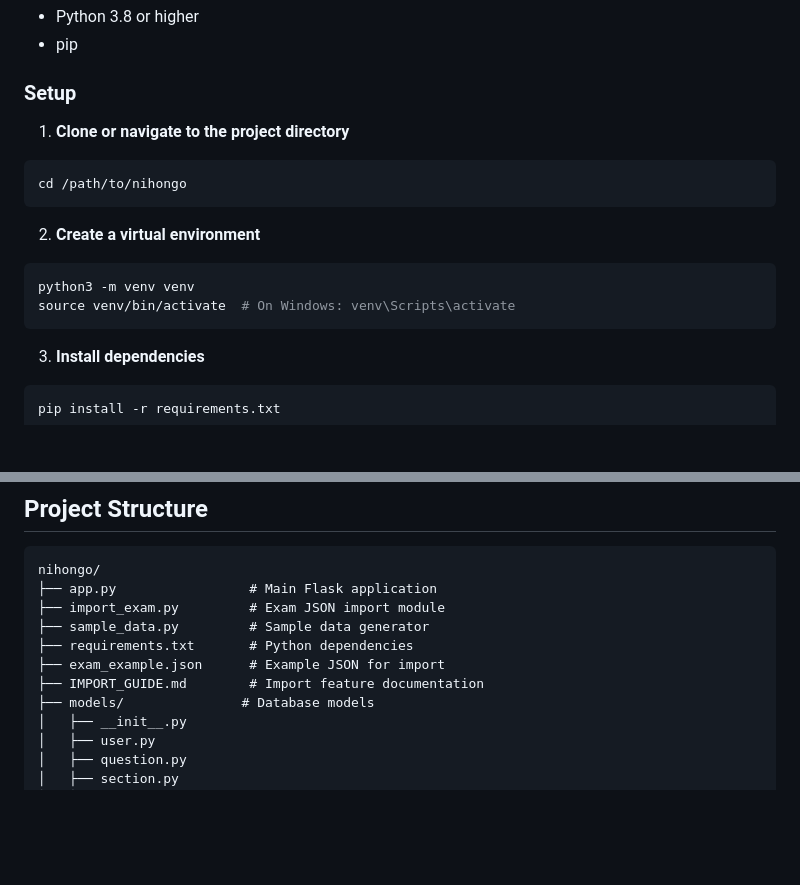
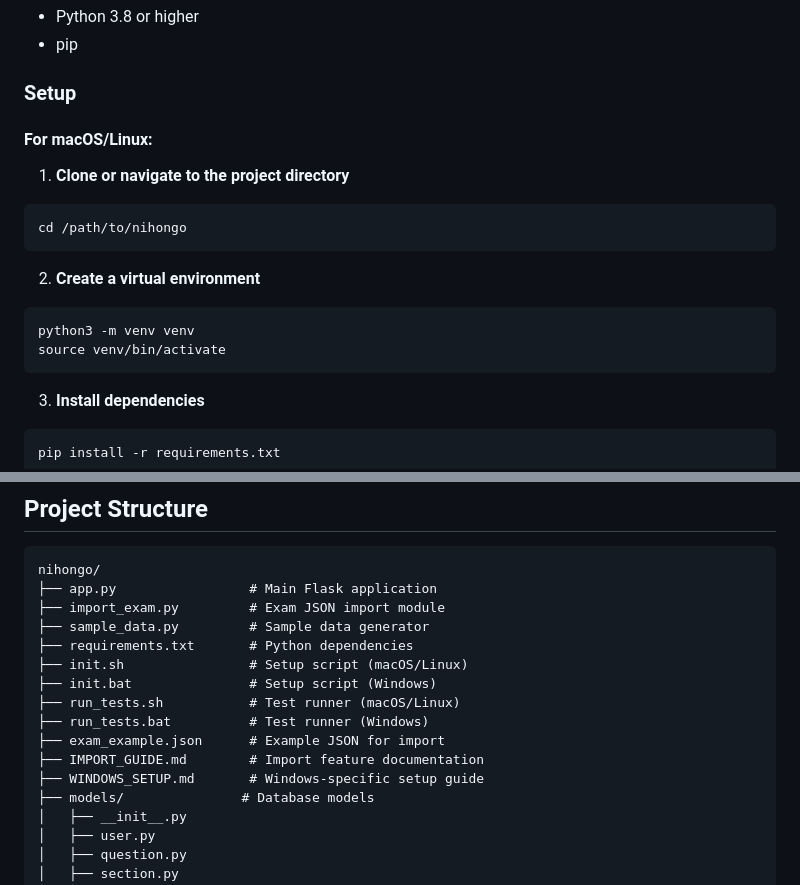
Before and after one commit to kaozdl/nihongo, a Markdown page: README.md, 2 parts joined by grey strips. Drawn GitHub-style; blank space fills up the shorter version.

````diff
--- a/README.md
+++ b/README.md
@@ -58,6 +58,8 @@ A Flask-based web application for managing and taking Japanese Language Proficie
 
 ### Setup
 
+#### For macOS/Linux:
+
 1. **Clone or navigate to the project directory**
 ```bash
 cd /path/to/nihongo
@@ -66,7 +68,7 @@ cd /path/to/nihongo
 2. **Create a virtual environment**
 ```bash
 python3 -m venv venv
-source venv/bin/activate  # On Windows: venv\Scripts\activate
+source venv/bin/activate
 ```
 
 3. **Install dependencies**
@@ -149,8 +203,13 @@ nihongo/
 ├── import_exam.py         # Exam JSON import module
 ├── sample_data.py         # Sample data generator
 ├── requirements.txt       # Python dependencies
+├── init.sh                # Setup script (macOS/Linux)
+├── init.bat               # Setup script (Windows)
+├── run_tests.sh           # Test runner (macOS/Linux)
+├── run_tests.bat          # Test runner (Windows)
 ├── exam_example.json      # Example JSON for import
 ├── IMPORT_GUIDE.md        # Import feature documentation
+├── WINDOWS_SETUP.md       # Windows-specific setup guide
 ├── models/               # Database models
 │   ├── __init__.py
 │   ├── user.py
````
Also changed, not shown: other parts of README.md (+53 -1 lines), QUICKSTART.md (+41 -7 lines).
